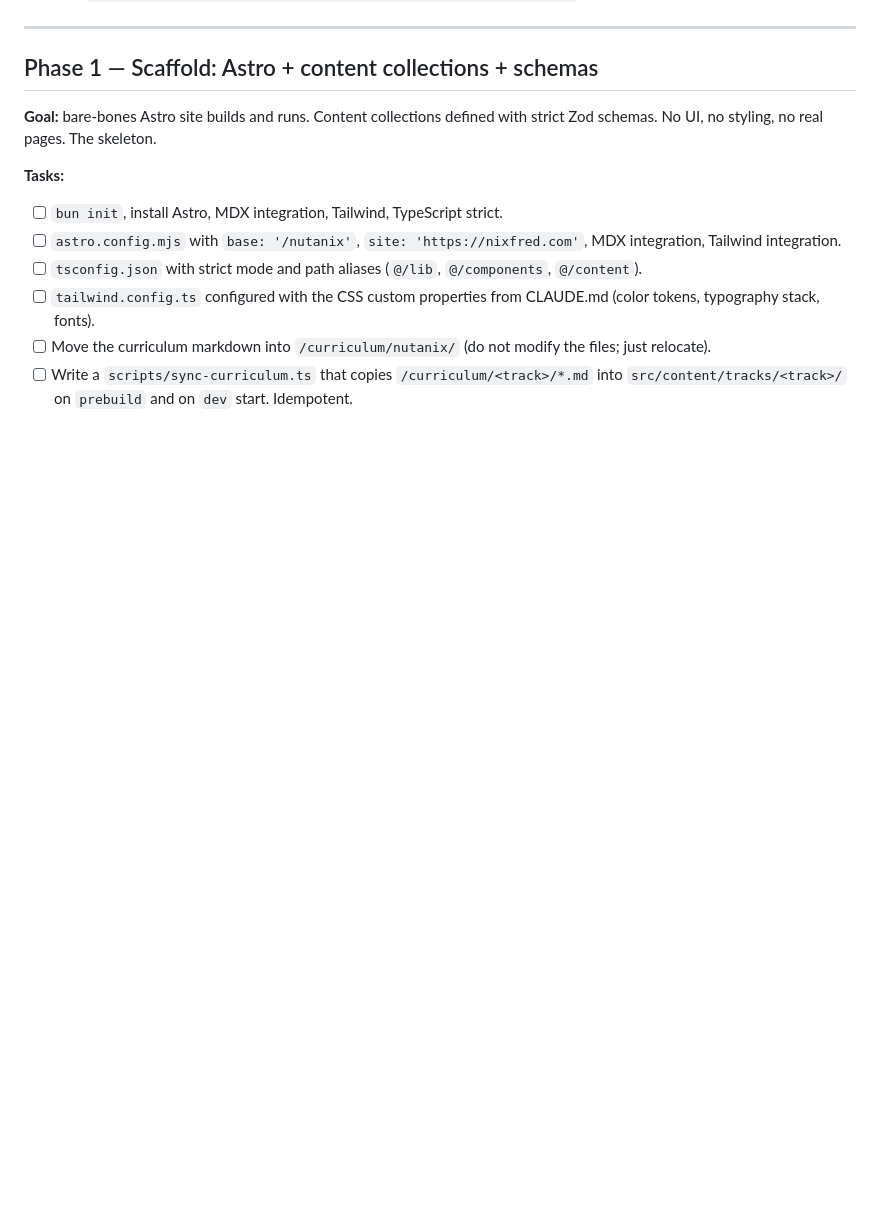
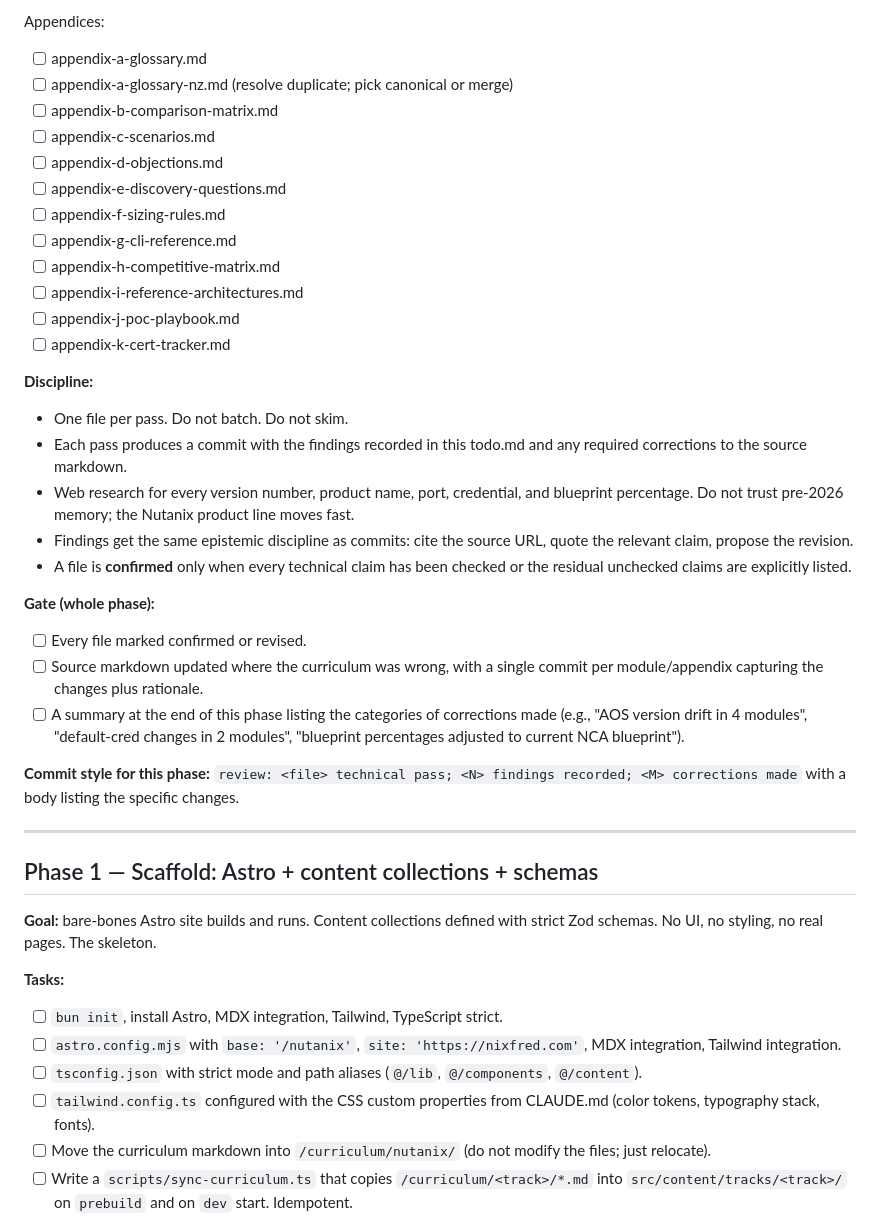
Before and after one commit to nixfred/nutanix, a Markdown page: todo.md, the part around one of its changes. Rendered like a GitHub page; blank space fills up the shorter version.

```diff
--- a/todo.md
+++ b/todo.md
@@ -37,3 +84,30 @@
+Appendices:
+- [ ] appendix-a-glossary.md
+- [ ] appendix-a-glossary-nz.md (resolve duplicate; pick canonical or merge)
+- [ ] appendix-b-comparison-matrix.md
+- [ ] appendix-c-scenarios.md
+- [ ] appendix-d-objections.md
+- [ ] appendix-e-discovery-questions.md
+- [ ] appendix-f-sizing-rules.md
+- [ ] appendix-g-cli-reference.md
+- [ ] appendix-h-competitive-matrix.md
+- [ ] appendix-i-reference-architectures.md
+- [ ] appendix-j-poc-playbook.md
+- [ ] appendix-k-cert-tracker.md
+
+**Discipline:**
+- One file per pass. Do not batch. Do not skim.
+- Each pass produces a commit with the findings recorded in this todo.md and any required corrections to the source markdown.
+- Web research for every version number, product name, port, credential, and blueprint percentage. Do not trust pre-2026 memory; the Nutanix product line moves fast.
+- Findings get the same epistemic discipline as commits: cite the source URL, quote the relevant claim, propose the revision.
+- A file is **confirmed** only when every technical claim has been checked or the residual unchecked claims are explicitly listed.
+
+**Gate (whole phase):**
+- [ ] Every file marked confirmed or revised.
+- [ ] Source markdown updated where the curriculum was wrong, with a single commit per module/appendix capturing the changes plus rationale.
+- [ ] A summary at the end of this phase listing the categories of corrections made (e.g., "AOS version drift in 4 modules", "default-cred changes in 2 modules", "blueprint percentages adjusted to current NCA blueprint").
+
+**Commit style for this phase:** `review: <file> technical pass; <N> findings recorded; <M> corrections made` with a body listing the specific changes.
 
 ---
 
```
Also changed, not shown: other parts of todo.md (+47 -0 lines), curriculum/nutanix/01-hci-foundations.md (+1 -1 lines).
